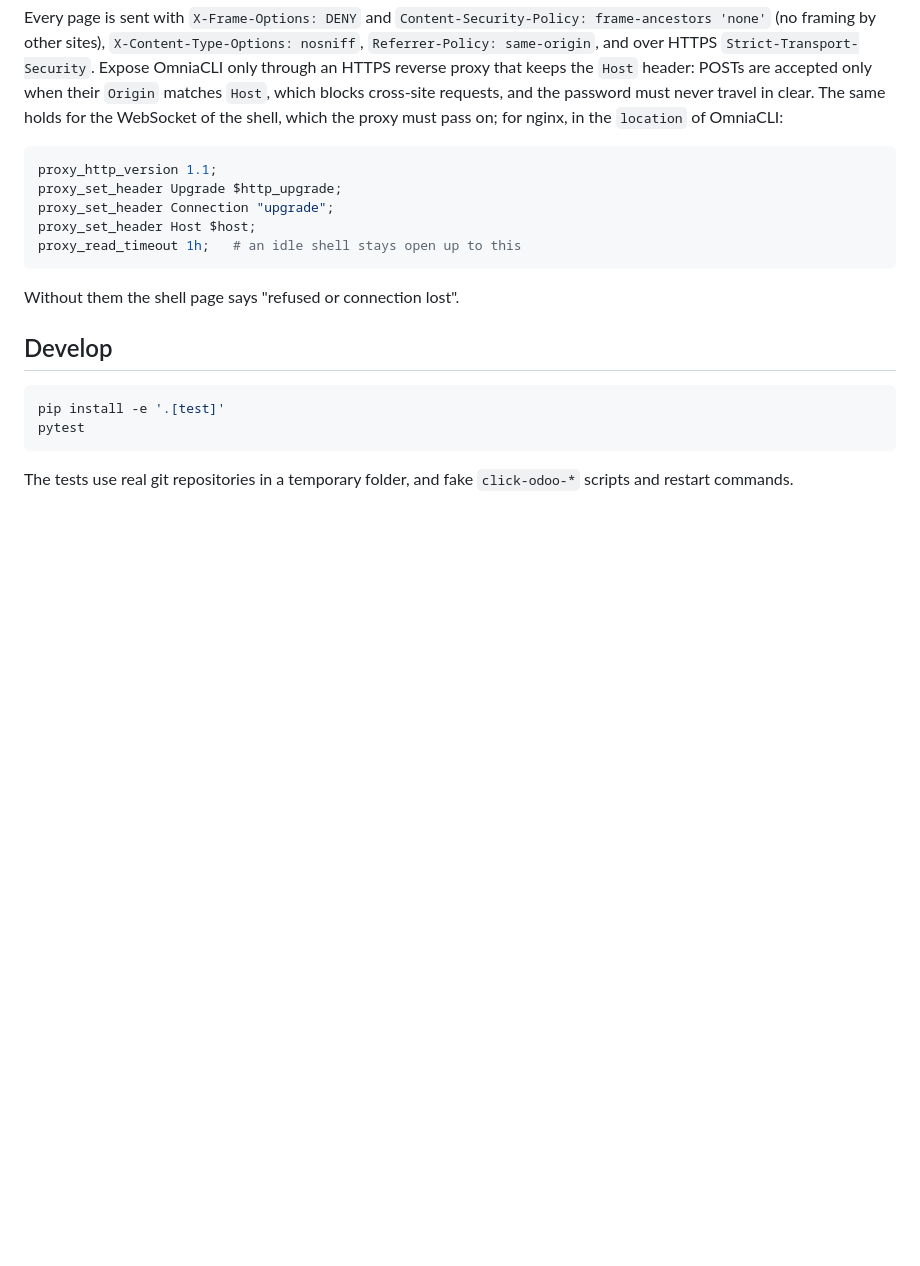
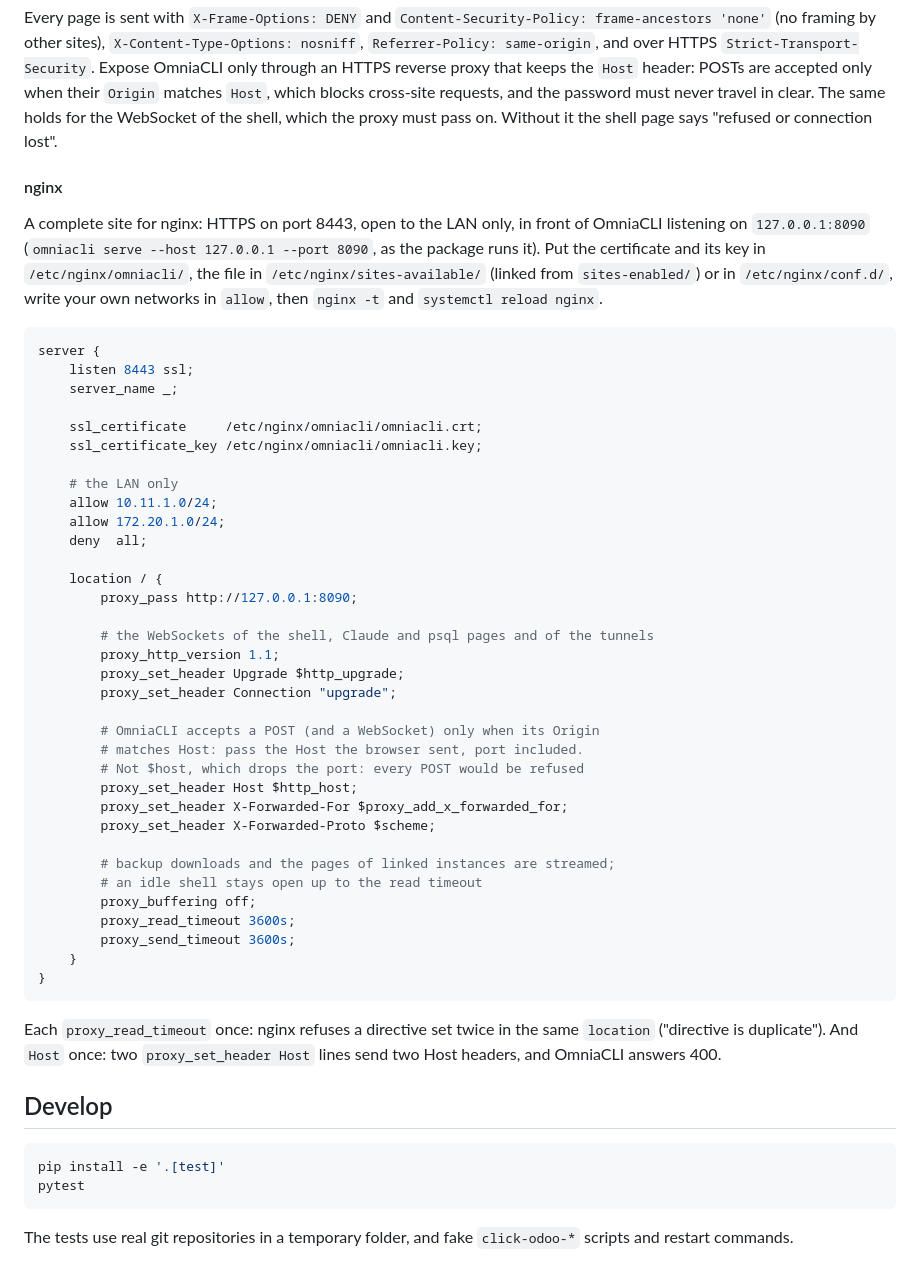
Before and after one commit to OmniaGit/OmniaCLI, a Markdown page: README.md, the part around the change. Drawn GitHub-style; blank space fills up the shorter version.

Commit message:
README: a complete nginx site for OmniaCLI
HTTPS on 8443, LAN only, in front of 127.0.0.1:8090. The earlier snippet
passed Host $host, which drops the port: behind a port other than 443 the
Origin check refused every POST and WebSocket. Host $http_host, set once
(two proxy_set_header Host send two Host headers: 400), and each
proxy_read_timeout once (nginx refuses a duplicate directive).

Tried with nginx 1.22: nginx -t, the Host with its port and the
X-Forwarded-Proto reach the backend, a login and a POST through it work.

````diff
--- a/README.md
+++ b/README.md
@@ -917,17 +917,59 @@ nosniff`, `Referrer-Policy: same-origin`, and over HTTPS
 proxy that keeps the `Host` header: POSTs are accepted only when their
 `Origin` matches `Host`, which blocks cross-site requests, and the password
 must never travel in clear. The same holds for the WebSocket of the shell,
-which the proxy must pass on; for nginx, in the `location` of OmniaCLI:
+which the proxy must pass on. Without it the shell page says "refused or
+connection lost".
+
+#### nginx
+
+A complete site for nginx: HTTPS on port 8443, open to the LAN only, in
+front of OmniaCLI listening on `127.0.0.1:8090` (`omniacli serve --host
+127.0.0.1 --port 8090`, as the package runs it). Put the certificate and its
+key in `/etc/nginx/omniacli/`, the file in `/etc/nginx/sites-available/`
+(linked from `sites-enabled/`) or in `/etc/nginx/conf.d/`, write your own
+networks in `allow`, then `nginx -t` and `systemctl reload nginx`.
 
 ```nginx
-proxy_http_version 1.1;
-proxy_set_header Upgrade $http_upgrade;
-proxy_set_header Connection "upgrade";
-proxy_set_header Host $host;
-proxy_read_timeout 1h;   # an idle shell stays open up to this
+server {
+    listen 8443 ssl;
+    server_name _;
+
+    ssl_certificate     /etc/nginx/omniacli/omniacli.crt;
+    ssl_certificate_key /etc/nginx/omniacli/omniacli.key;
+
+    # the LAN only
+    allow 10.11.1.0/24;
+    allow 172.20.1.0/24;
+    deny  all;
+
+    location / {
+        proxy_pass http://127.0.0.1:8090;
+
+        # the WebSockets of the shell, Claude and psql pages and of the tunnels
+        proxy_http_version 1.1;
+        proxy_set_header Upgrade $http_upgrade;
+        proxy_set_header Connection "upgrade";
+
+        # OmniaCLI accepts a POST (and a WebSocket) only when its Origin
+        # matches Host: pass the Host the browser sent, port included.
+        # Not $host, which drops the port: every POST would be refused
+        proxy_set_header Host $http_host;
+        proxy_set_header X-Forwarded-For $proxy_add_x_forwarded_for;
+        proxy_set_header X-Forwarded-Proto $scheme;
+
+        # backup downloads and the pages of linked instances are streamed;
+        # an idle shell stays open up to the read timeout
+        proxy_buffering off;
+        proxy_read_timeout 3600s;
+        proxy_send_timeout 3600s;
+    }
+}
 ```
 
-Without them the shell page says "refused or connection lost".
+Each `proxy_read_timeout` once: nginx refuses a directive set twice in the
+same `location` ("directive is duplicate"). And `Host` once: two
+`proxy_set_header Host` lines send two Host headers, and OmniaCLI answers
+400.
 
 ## Develop
 
````
